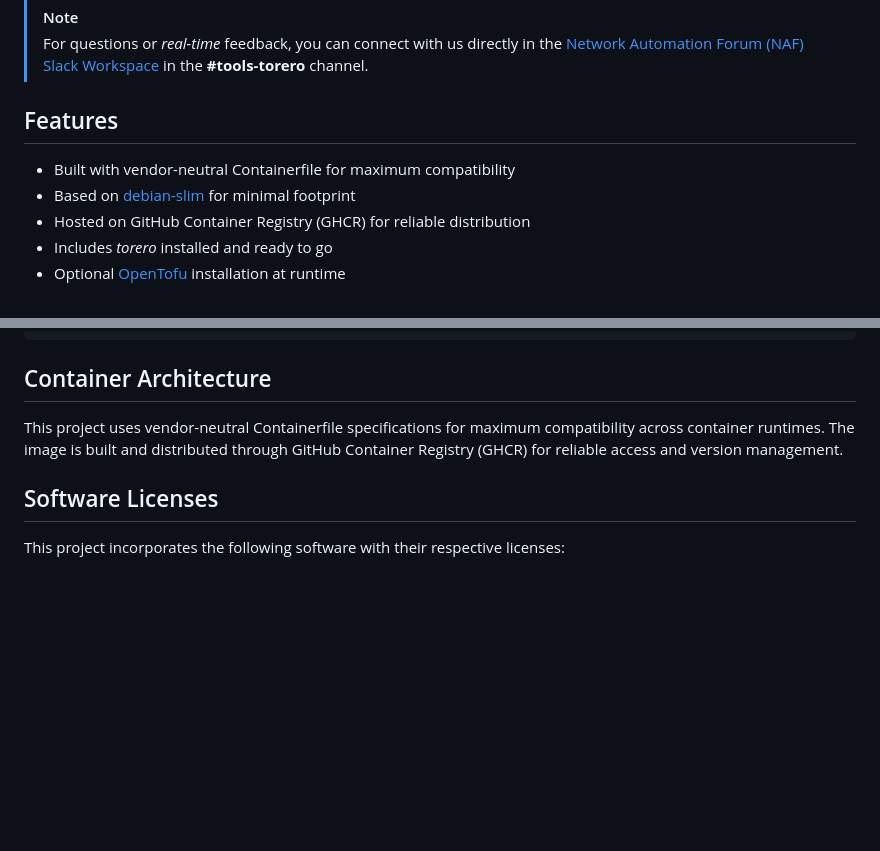
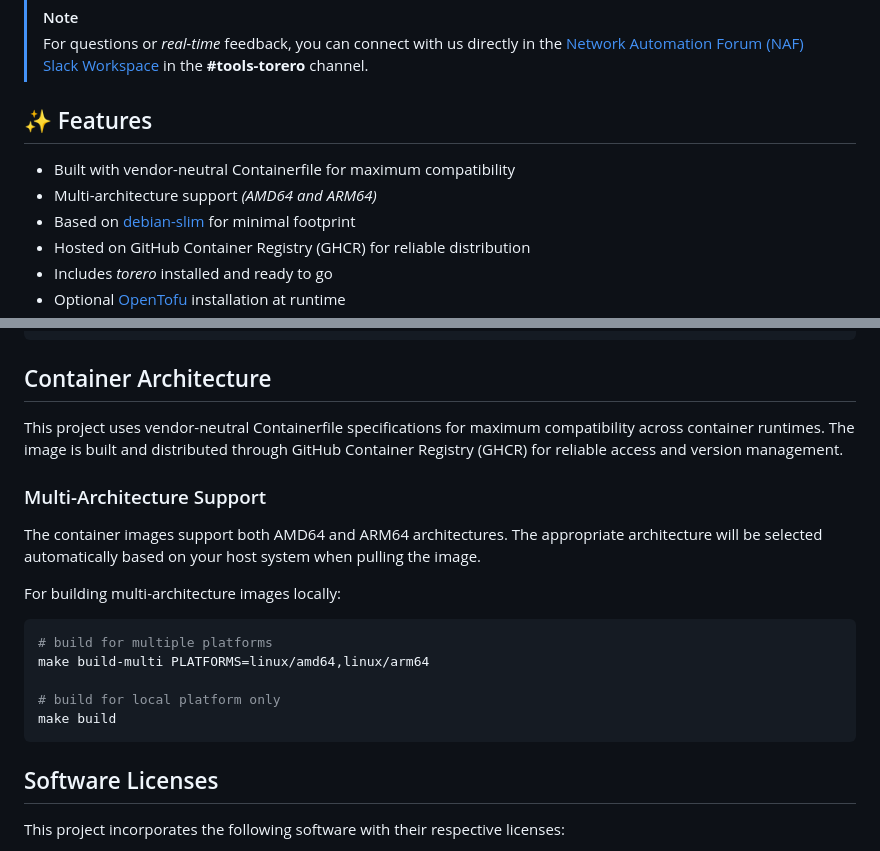
Before and after one commit to wcollins/torero-container, a Markdown page: README.md, 2 parts joined by grey strips. Rendered like a GitHub page; blank space fills up the shorter version.

````diff
--- a/README.md
+++ b/README.md
@@ -4,8 +4,9 @@ Container image for [torero](https://torero.dev), built using vendor-neutral Con
 > [!NOTE]
 > For questions or _real-time_ feedback, you can connect with us directly in the [Network Automation Forum (NAF) Slack Workspace](https://networkautomationfrm.slack.com/?redir=%2Farchives%2FC075L2LR3HU%3Fname%3DC075L2LR3HU) in the **#tools-torero** channel.
 
-## Features
+## ✨ Features
 - Built with vendor-neutral Containerfile for maximum compatibility
+- Multi-architecture support _(AMD64 and ARM64)_
 - Based on [debian-slim](https://github.com/lxc/lxc-ci/tree/main/images/debian) for minimal footprint
 - Hosted on GitHub Container Registry (GHCR) for reliable distribution
 - Includes _torero_ installed and ready to go
@@ -100,6 +101,18 @@ The _cli-runner.sh_ script provides a convenient way to run, test, and do house
 ## Container Architecture
 This project uses vendor-neutral Containerfile specifications for maximum compatibility across container runtimes. The image is built and distributed through GitHub Container Registry (GHCR) for reliable access and version management.
 
+### Multi-Architecture Support
+The container images support both AMD64 and ARM64 architectures. The appropriate architecture will be selected automatically based on your host system when pulling the image.
+
+For building multi-architecture images locally:
+```bash
+# build for multiple platforms
+make build-multi PLATFORMS=linux/amd64,linux/arm64
+
+# build for local platform only
+make build
+```
+
 ## Software Licenses
 This project incorporates the following software with their respective licenses:
 
````
